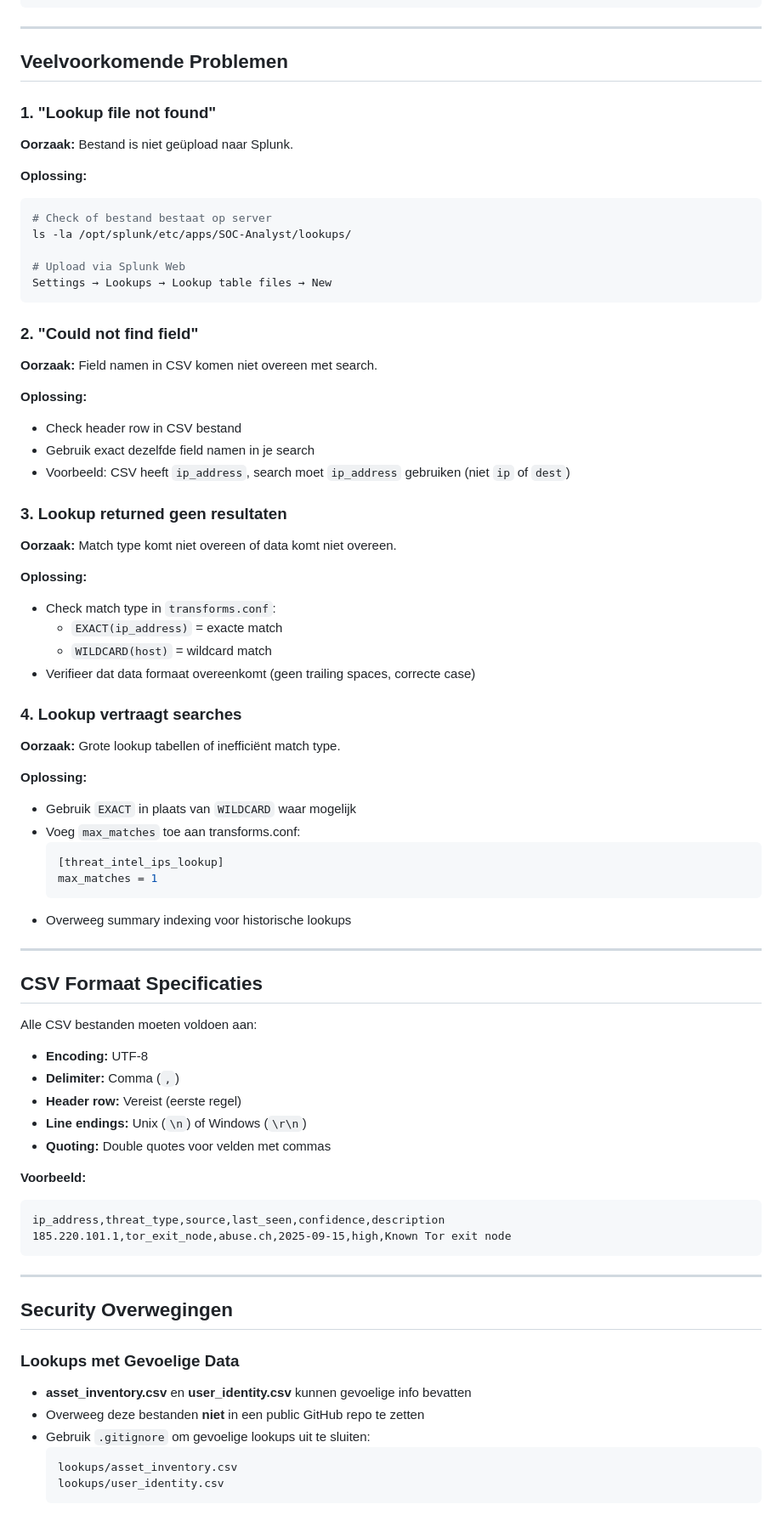
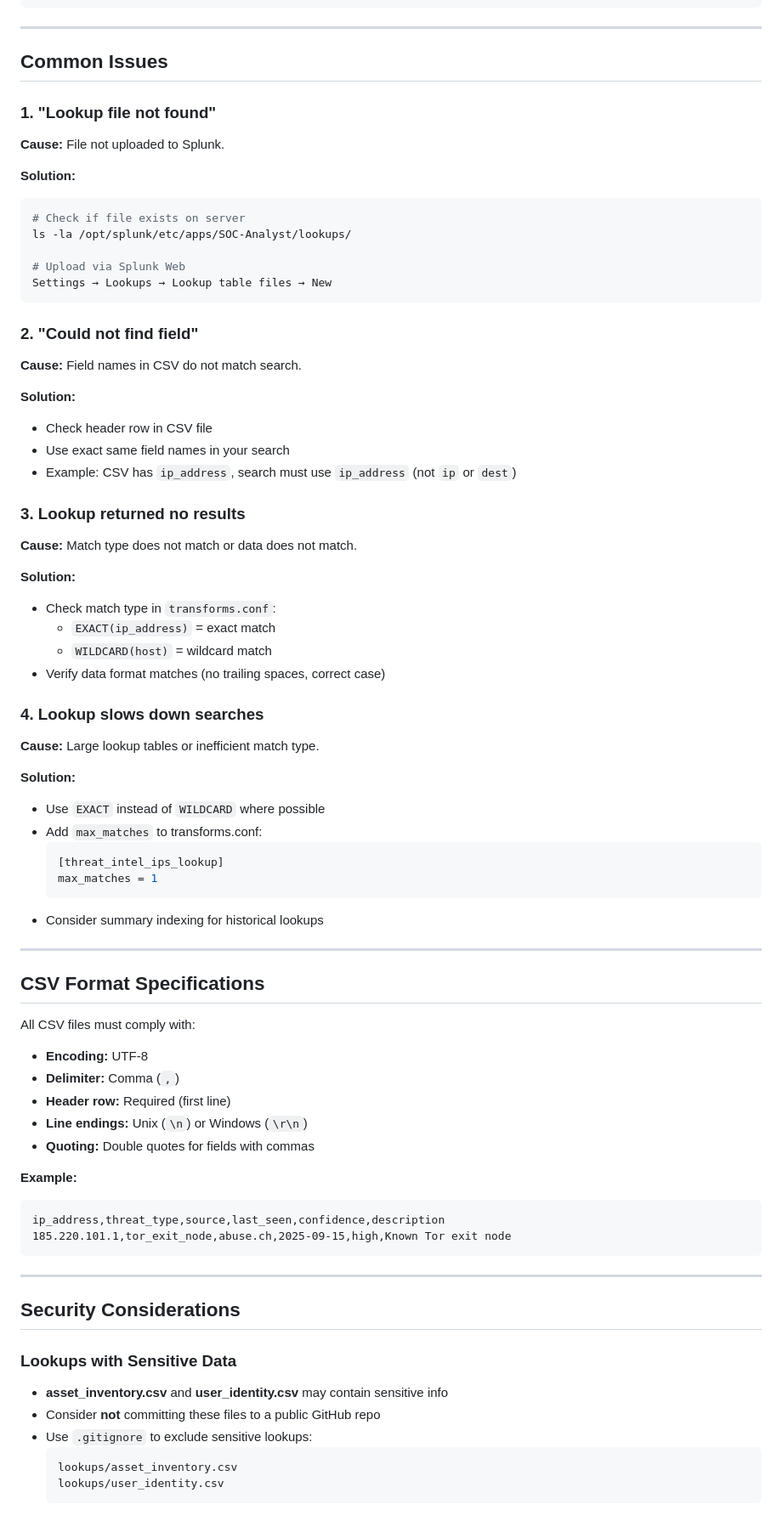
Before and after one commit to HVSoftware/SOC-Analyst, a Markdown page: docs/LOOKUPS.md, the part around one of its changes. Shown at 85% size. Drawn GitHub-style.

Commit message:
docs: translate all documentation to English
- CHANGELOG.md: Translate Dutch entries to English
- LOOKUPS.md: Full English translation (was partially Dutch)
- TROUBLESHOOTING.md: Full English translation (was partially Dutch)

All documentation is now consistently in English for international
security professionals. Dutch language support tracked in #5.

````diff
--- a/docs/LOOKUPS.md
+++ b/docs/LOOKUPS.md
@@ -184,15 +184,15 @@ print("✓ threat_intel_ips.csv updated")
 
 ---
 
-## Veelvoorkomende Problemen
+## Common Issues
 
 ### 1. "Lookup file not found"
 
-**Oorzaak:** Bestand is niet geüpload naar Splunk.
+**Cause:** File not uploaded to Splunk.
 
-**Oplossing:**
+**Solution:**
 ```bash
-# Check of bestand bestaat op server
+# Check if file exists on server
 ls -la /opt/splunk/etc/apps/SOC-Analyst/lookups/
 
 # Upload via Splunk Web
@@ -201,49 +201,49 @@ Settings → Lookups → Lookup table files → New
 
 ### 2. "Could not find field"
 
-**Oorzaak:** Field namen in CSV komen niet overeen met search.
+**Cause:** Field names in CSV do not match search.
 
-**Oplossing:**
-- Check header row in CSV bestand
-- Gebruik exact dezelfde field namen in je search
-- Voorbeeld: CSV heeft `ip_address`, search moet `ip_address` gebruiken (niet `ip` of `dest`)
+**Solution:**
+- Check header row in CSV file
+- Use exact same field names in your search
+- Example: CSV has `ip_address`, search must use `ip_address` (not `ip` or `dest`)
 
-### 3. Lookup returned geen resultaten
+### 3. Lookup returned no results
 
-**Oorzaak:** Match type komt niet overeen of data komt niet overeen.
+**Cause:** Match type does not match or data does not match.
 
-**Oplossing:**
+**Solution:**
 - Check match type in `transforms.conf`:
-  - `EXACT(ip_address)` = exacte match
+  - `EXACT(ip_address)` = exact match
   - `WILDCARD(host)` = wildcard match
-- Verifieer dat data formaat overeenkomt (geen trailing spaces, correcte case)
+- Verify data format matches (no trailing spaces, correct case)
 
-### 4. Lookup vertraagt searches
+### 4. Lookup slows down searches
 
-**Oorzaak:** Grote lookup tabellen of inefficiënt match type.
+**Cause:** Large lookup tables or inefficient match type.
 
-**Oplossing:**
-- Gebruik `EXACT` in plaats van `WILDCARD` waar mogelijk
-- Voeg `max_matches` toe aan transforms.conf:
+**Solution:**
+- Use `EXACT` instead of `WILDCARD` where possible
+- Add `max_matches` to transforms.conf:
   ```ini
   [threat_intel_ips_lookup]
   max_matches = 1
   ```
-- Overweeg summary indexing voor historische lookups
+- Consider summary indexing for historical lookups
 
 ---
 
-## CSV Formaat Specificaties
+## CSV Format Specifications
 
-Alle CSV bestanden moeten voldoen aan:
+All CSV files must comply with:
 
 - **Encoding:** UTF-8
 - **Delimiter:** Comma (`,`)
-- **Header row:** Vereist (eerste regel)
-- **Line endings:** Unix (`\n`) of Windows (`\r\n`)
-- **Quoting:** Double quotes voor velden met commas
+- **Header row:** Required (first line)
+- **Line endings:** Unix (`\n`) or Windows (`\r\n`)
+- **Quoting:** Double quotes for fields with commas
 
-**Voorbeeld:**
+**Example:**
 ```csv
 ip_address,threat_type,source,last_seen,confidence,description
 185.220.101.1,tor_exit_node,abuse.ch,2025-09-15,high,Known Tor exit node
@@ -251,13 +251,13 @@ ip_address,threat_type,source,last_seen,confidence,description
 
 ---
 
-## Security Overwegingen
+## Security Considerations
 
-### Lookups met Gevoelige Data
+### Lookups with Sensitive Data
 
-- **asset_inventory.csv** en **user_identity.csv** kunnen gevoelige info bevatten
-- Overweeg deze bestanden **niet** in een public GitHub repo te zetten
-- Gebruik `.gitignore` om gevoelige lookups uit te sluiten:
+- **asset_inventory.csv** and **user_identity.csv** may contain sensitive info
+- Consider **not** committing these files to a public GitHub repo
+- Use `.gitignore` to exclude sensitive lookups:
   ```
   lookups/asset_inventory.csv
   lookups/user_identity.csv
````
Also changed, not shown: other parts of docs/LOOKUPS.md (+3 -3 lines), docs/CHANGELOG.md (+3 -3 lines), docs/TROUBLESHOOTING.md (+12 -12 lines).
